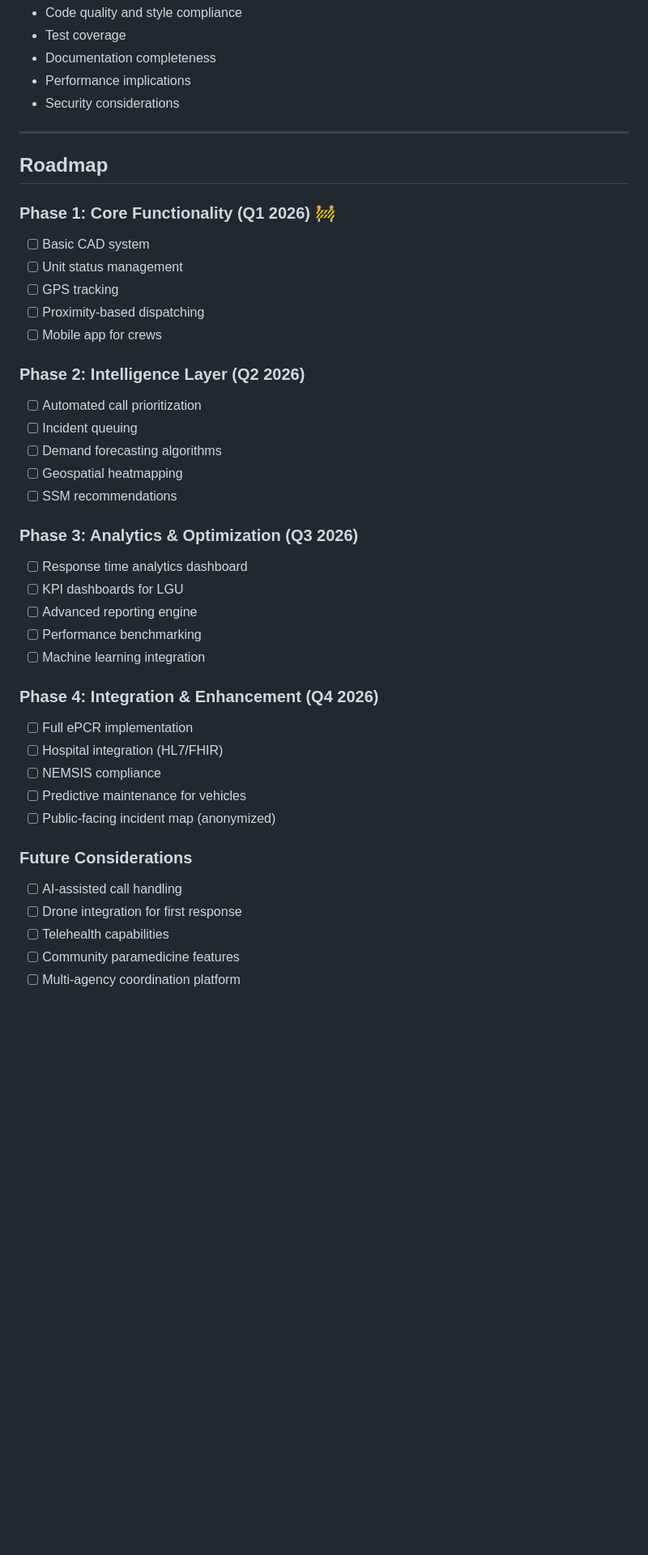
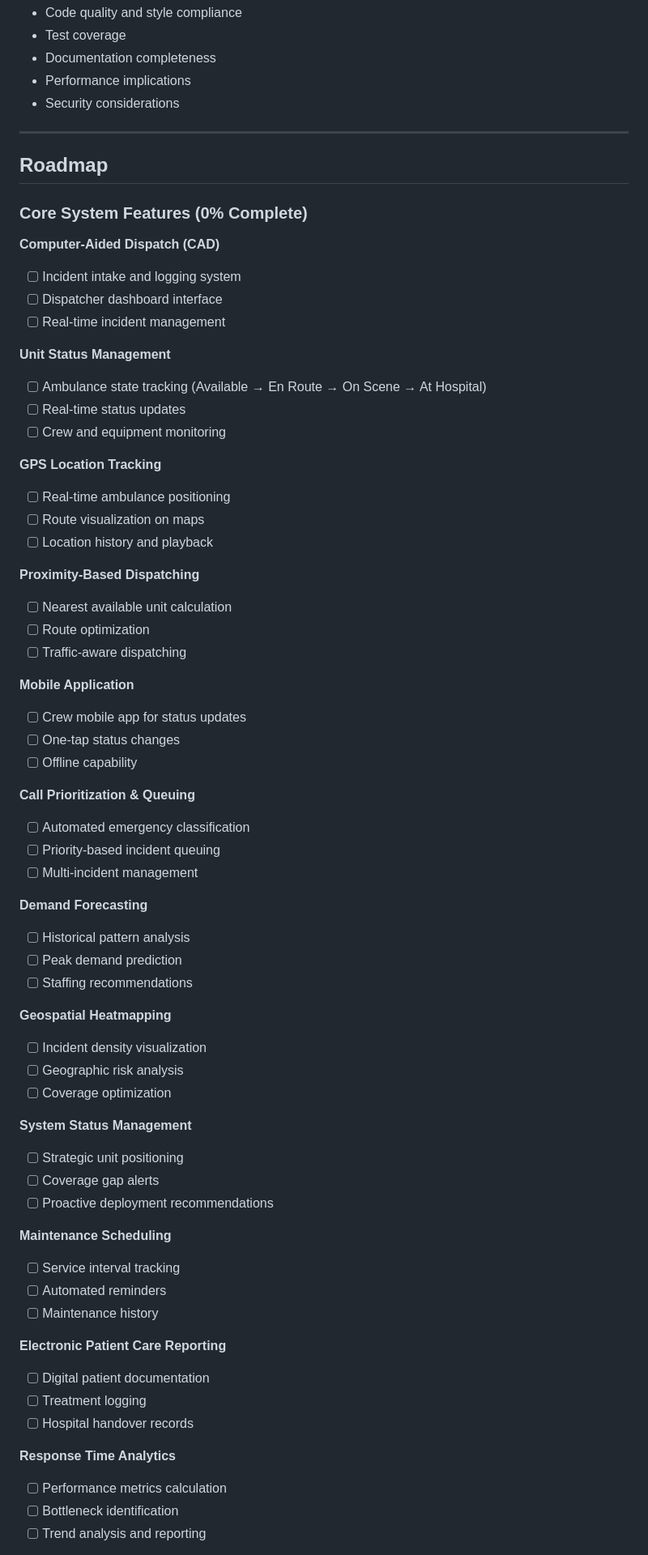
Before and after one commit to qppd/ambulance-dispatch-management-system, a Markdown page: README.md, the part around one of its changes. Shown at 81% size. Drawn GitHub-style; blank space fills up the shorter version.

Commit message:
Refine roadmap - remove out-of-scope items, eliminate quarters/years, show percentage completion

```diff
--- a/README.md
+++ b/README.md
@@ -1470,37 +1470,65 @@ All submissions require review. We use GitHub pull requests for this purpose. Re
 
 ## Roadmap
 
-### Phase 1: Core Functionality (Q1 2026) 🚧
-- [ ] Basic CAD system
-- [ ] Unit status management
-- [ ] GPS tracking
-- [ ] Proximity-based dispatching
-- [ ] Mobile app for crews
-
-### Phase 2: Intelligence Layer (Q2 2026)
-- [ ] Automated call prioritization
-- [ ] Incident queuing
-- [ ] Demand forecasting algorithms
-- [ ] Geospatial heatmapping
-- [ ] SSM recommendations
-
-### Phase 3: Analytics & Optimization (Q3 2026)
-- [ ] Response time analytics dashboard
-- [ ] KPI dashboards for LGU
-- [ ] Advanced reporting engine
-- [ ] Performance benchmarking
-- [ ] Machine learning integration
-
-### Phase 4: Integration & Enhancement (Q4 2026)
-- [ ] Full ePCR implementation
-- [ ] Hospital integration (HL7/FHIR)
-- [ ] NEMSIS compliance
-- [ ] Predictive maintenance for vehicles
-- [ ] Public-facing incident map (anonymized)
-
-### Future Considerations
-- [ ] AI-assisted call handling
-- [ ] Drone integration for first response
-- [ ] Telehealth capabilities
-- [ ] Community paramedicine features
-- [ ] Multi-agency coordination platform
+### Core System Features (0% Complete)
+
+**Computer-Aided Dispatch (CAD)**
+- [ ] Incident intake and logging system
+- [ ] Dispatcher dashboard interface
+- [ ] Real-time incident management
+
+**Unit Status Management**
+- [ ] Ambulance state tracking (Available → En Route → On Scene → At Hospital)
+- [ ] Real-time status updates
+- [ ] Crew and equipment monitoring
+
+**GPS Location Tracking**
+- [ ] Real-time ambulance positioning
+- [ ] Route visualization on maps
+- [ ] Location history and playback
+
+**Proximity-Based Dispatching**
+- [ ] Nearest available unit calculation
+- [ ] Route optimization
+- [ ] Traffic-aware dispatching
+
+**Mobile Application**
+- [ ] Crew mobile app for status updates
+- [ ] One-tap status changes
+- [ ] Offline capability
+
+**Call Prioritization & Queuing**
+- [ ] Automated emergency classification
+- [ ] Priority-based incident queuing
+- [ ] Multi-incident management
+
+**Demand Forecasting**
+- [ ] Historical pattern analysis
+- [ ] Peak demand prediction
+- [ ] Staffing recommendations
+
+**Geospatial Heatmapping**
+- [ ] Incident density visualization
+- [ ] Geographic risk analysis
+- [ ] Coverage optimization
+
+**System Status Management**
+- [ ] Strategic unit positioning
+- [ ] Coverage gap alerts
+- [ ] Proactive deployment recommendations
+
+**Maintenance Scheduling**
+- [ ] Service interval tracking
+- [ ] Automated reminders
+- [ ] Maintenance history
+
+**Electronic Patient Care Reporting**
+- [ ] Digital patient documentation
+- [ ] Treatment logging
+- [ ] Hospital handover records
+
+**Response Time Analytics**
+- [ ] Performance metrics calculation
+- [ ] Bottleneck identification
+- [ ] Trend analysis and reporting
+
```
Also changed, not shown: other parts of README.md (+16 -0 lines).
